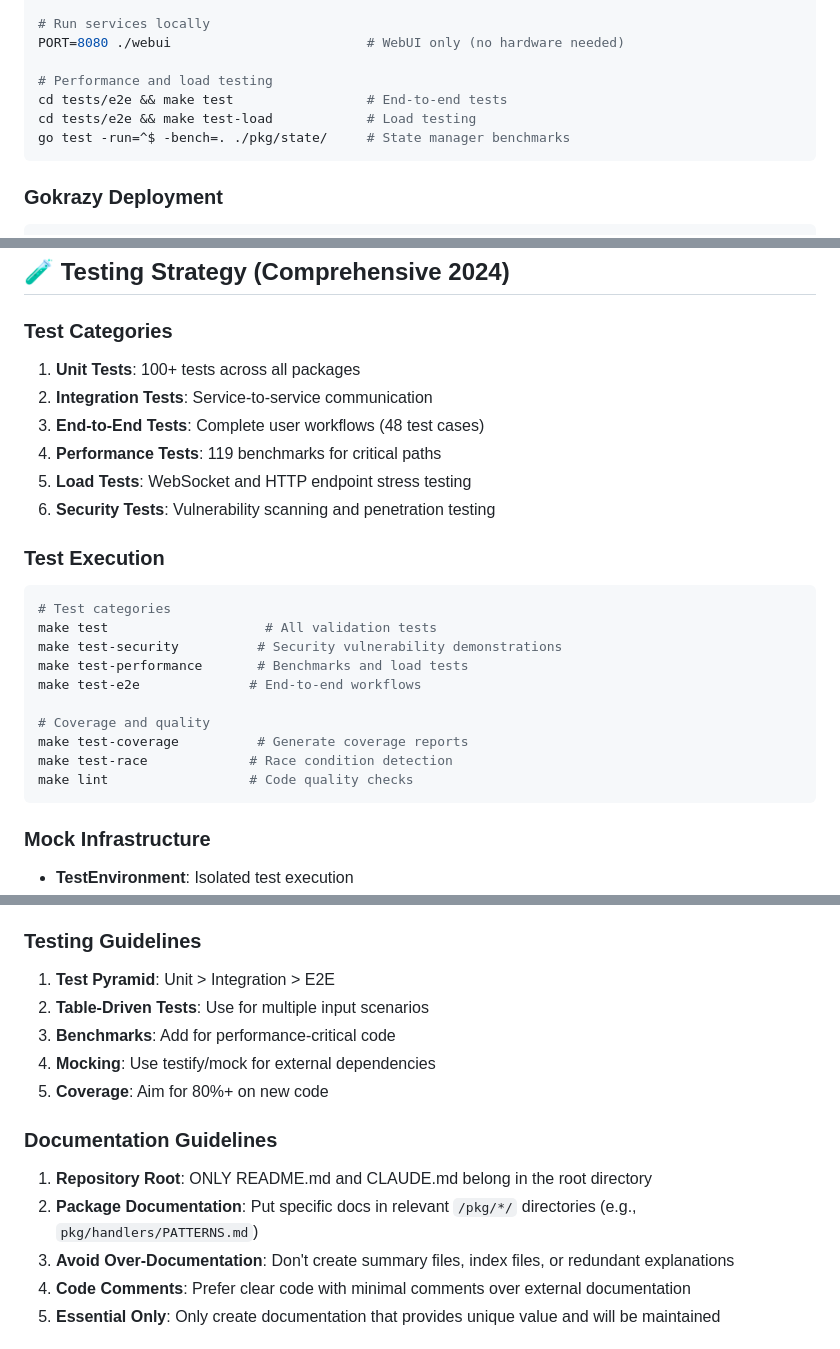
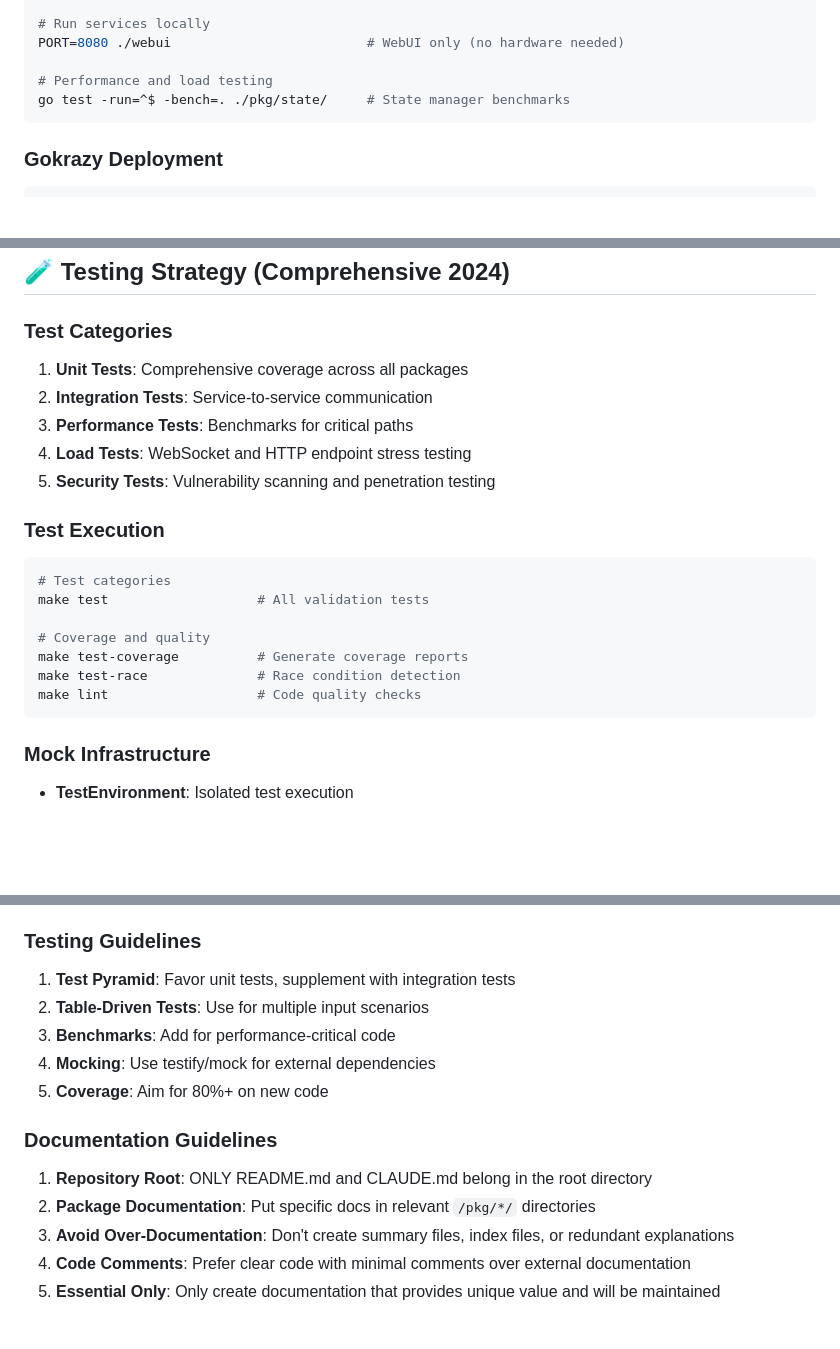
Before and after one commit to denysvitali/pictures-sync-s3, a Markdown page: CLAUDE.md, 3 parts joined by grey strips. Drawn GitHub-style; blank space fills up the shorter version.

````diff
--- a/CLAUDE.md
+++ b/CLAUDE.md
@@ -51,8 +51,6 @@ go test -bench=. -benchmem ./...          # Performance benchmarks
 PORT=8080 ./webui                         # WebUI only (no hardware needed)
 
 # Performance and load testing
-cd tests/e2e && make test                 # End-to-end tests
-cd tests/e2e && make test-load            # Load testing
 go test -run=^$ -bench=. ./pkg/state/     # State manager benchmarks
 ```
 
@@ -214,25 +211,21 @@ Sync Orchestration → Progress Tracking → History Storage
 ## 🧪 Testing Strategy (Comprehensive 2024)
 
 ### Test Categories
-1. **Unit Tests**: 100+ tests across all packages
+1. **Unit Tests**: Comprehensive coverage across all packages
 2. **Integration Tests**: Service-to-service communication
-3. **End-to-End Tests**: Complete user workflows (48 test cases)
-4. **Performance Tests**: 119 benchmarks for critical paths
-5. **Load Tests**: WebSocket and HTTP endpoint stress testing
-6. **Security Tests**: Vulnerability scanning and penetration testing
+3. **Performance Tests**: Benchmarks for critical paths
+4. **Load Tests**: WebSocket and HTTP endpoint stress testing
+5. **Security Tests**: Vulnerability scanning and penetration testing
 
 ### Test Execution
 ```bash
 # Test categories
-make test                    # All validation tests
-make test-security          # Security vulnerability demonstrations
-make test-performance       # Benchmarks and load tests
-make test-e2e              # End-to-end workflows
+make test                   # All validation tests
 
 # Coverage and quality
 make test-coverage          # Generate coverage reports
-make test-race             # Race condition detection
-make lint                  # Code quality checks
+make test-race              # Race condition detection
+make lint                   # Code quality checks
 ```
 
 ### Mock Infrastructure
@@ -296,7 +289,7 @@ make lint                  # Code quality checks
 5. **Connection Pooling**: Reuse connections where possible
 
 ### Testing Guidelines
-1. **Test Pyramid**: Unit > Integration > E2E
+1. **Test Pyramid**: Favor unit tests, supplement with integration tests
 2. **Table-Driven Tests**: Use for multiple input scenarios
 3. **Benchmarks**: Add for performance-critical code
 4. **Mocking**: Use testify/mock for external dependencies
@@ -304,7 +297,7 @@ make lint                  # Code quality checks
 
 ### Documentation Guidelines
 1. **Repository Root**: ONLY README.md and CLAUDE.md belong in the root directory
-2. **Package Documentation**: Put specific docs in relevant `/pkg/*/` directories (e.g., `pkg/handlers/PATTERNS.md`)
+2. **Package Documentation**: Put specific docs in relevant `/pkg/*/` directories
 3. **Avoid Over-Documentation**: Don't create summary files, index files, or redundant explanations
 4. **Code Comments**: Prefer clear code with minimal comments over external documentation
 5. **Essential Only**: Only create documentation that provides unique value and will be maintained
````
Also changed, not shown: other parts of CLAUDE.md (+5 -8 lines).
